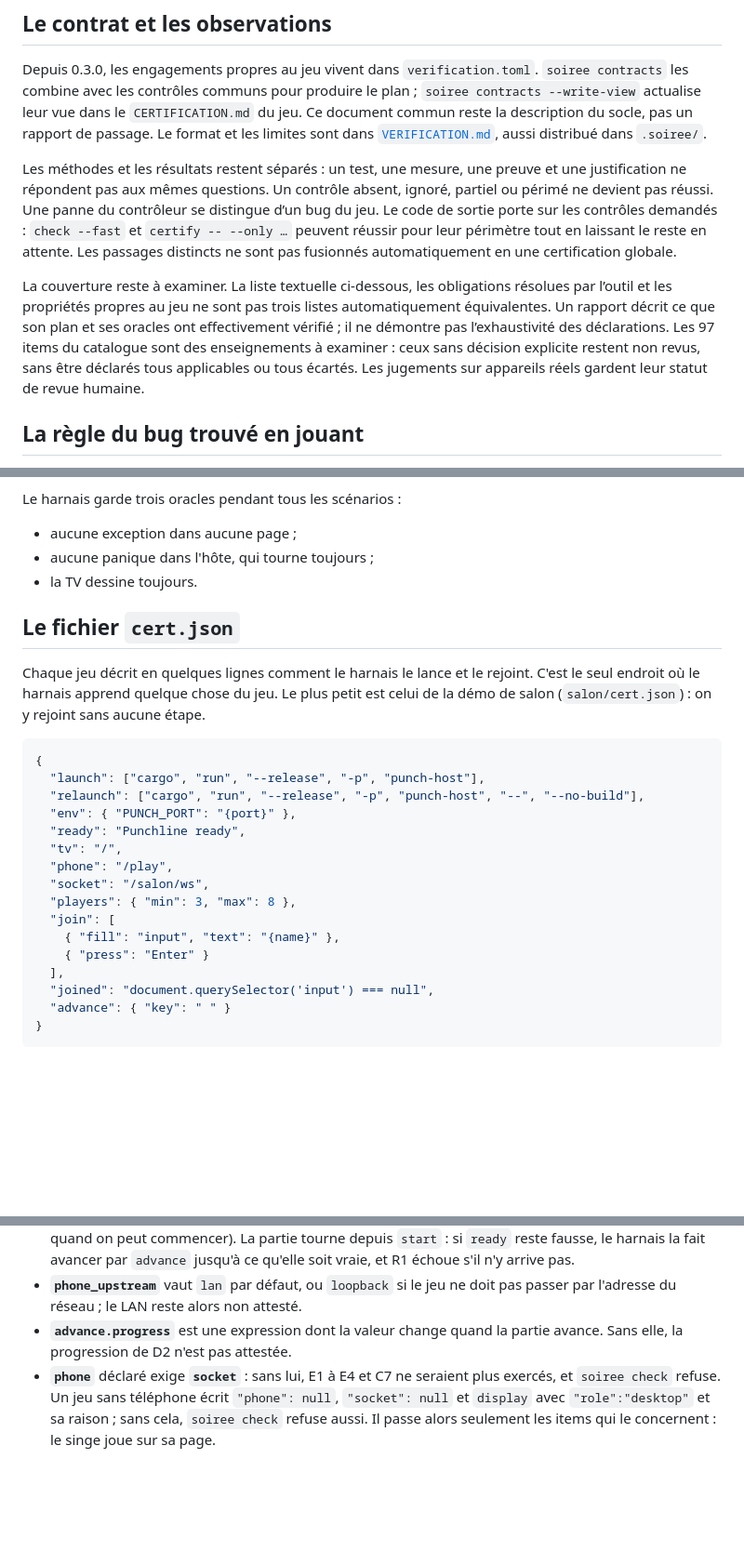
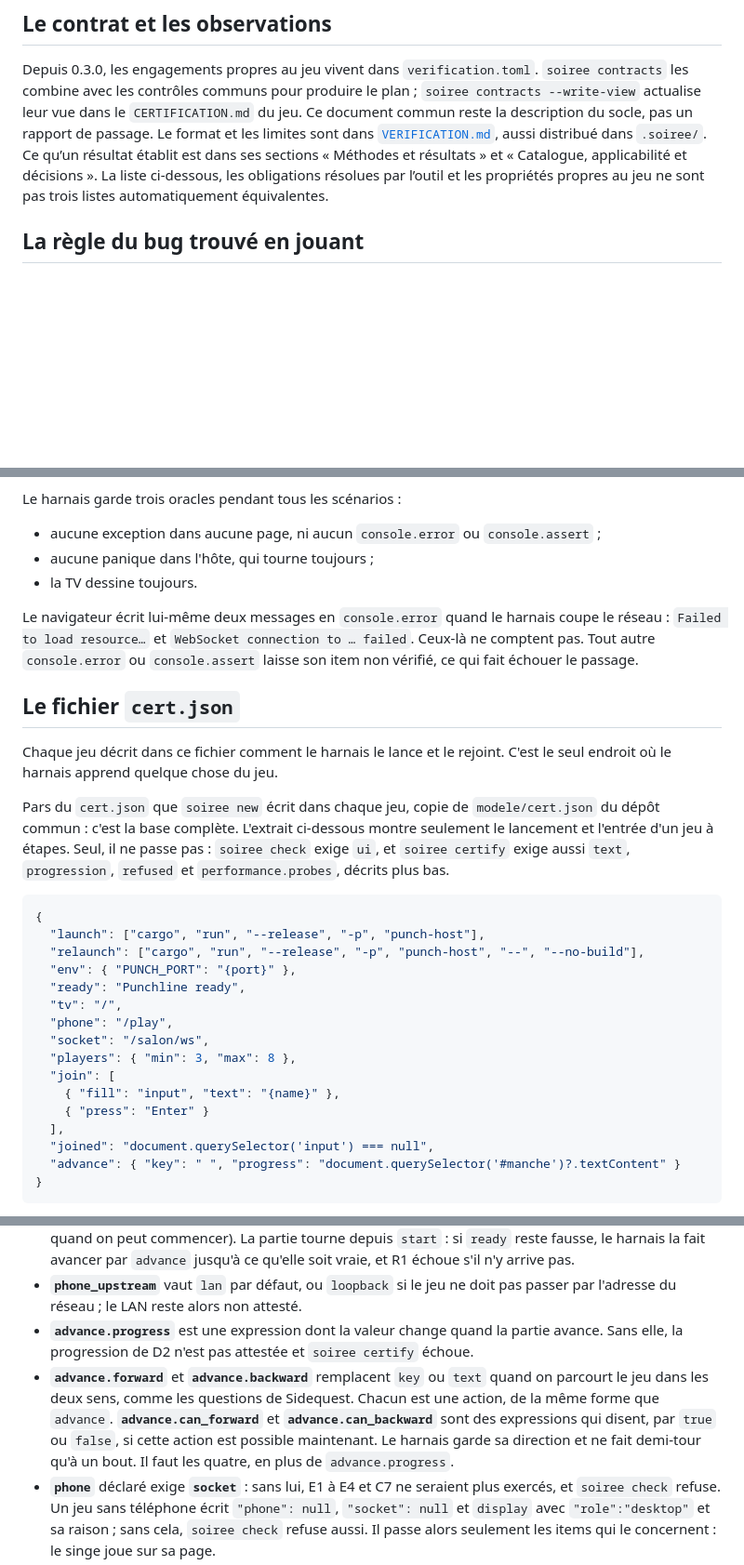
Before and after one commit to build-your-own-game/soiree, a Markdown page: CERTIFICATION.md, 3 parts joined by grey strips. Shown at 93% size. GitHub-like rendering; blank space fills up the shorter version.

Commit message:
Show a cert.json that certifies, and the keys it left out
The example passed neither check nor certify: it now carries
advance.progress, says what it omits and sends to the model as the
complete base. Document the console oracle, advance.forward and its
companions, players.min and performance.sample_ms, and leave what a
result establishes to VERIFICATION.

Co-Authored-By: Claude Opus 5.5 <noreply@anthropic.com>

````diff
--- a/CERTIFICATION.md
+++ b/CERTIFICATION.md
@@ -34,23 +34,11 @@ Depuis 0.3.0, les engagements propres au jeu vivent dans `verification.toml`.
 `soiree contracts --write-view` actualise leur vue dans le `CERTIFICATION.md` du
 jeu. Ce document commun reste la description du socle, pas un rapport de passage.
 Le format et les limites sont dans
-[`VERIFICATION.md`](VERIFICATION.md), aussi distribué dans `.soiree/`.
-
-Les méthodes et les résultats restent séparés : un test, une mesure, une preuve
-et une justification ne répondent pas aux mêmes questions. Un contrôle absent,
-ignoré, partiel ou périmé ne devient pas réussi. Une panne du contrôleur se
-distingue d’un bug du jeu. Le code de sortie porte sur les contrôles demandés :
-`check --fast` et `certify -- --only …` peuvent réussir pour leur périmètre tout
-en laissant le reste en attente. Les passages distincts ne sont pas fusionnés
-automatiquement en une certification globale.
-
-La couverture reste à examiner. La liste textuelle ci-dessous, les obligations
+[`VERIFICATION.md`](VERIFICATION.md), aussi distribué dans `.soiree/`. Ce
+qu’un résultat établit est dans ses sections « Méthodes et résultats » et
+« Catalogue, applicabilité et décisions ». La liste ci-dessous, les obligations
 résolues par l’outil et les propriétés propres au jeu ne sont pas trois listes
-automatiquement équivalentes. Un rapport décrit ce que son plan et ses oracles
-ont effectivement vérifié ; il ne démontre pas l’exhaustivité des déclarations.
-Les 97 items du catalogue sont des enseignements à examiner : ceux sans décision
-explicite restent non revus, sans être déclarés tous applicables ou tous écartés.
-Les jugements sur appareils réels gardent leur statut de revue humaine.
+automatiquement équivalentes.
 
 ## La règle du bug trouvé en jouant
 
@@ -74,13 +62,17 @@ Les scénarios, dans l'ordre : `capacity`, `join`, `rtc`, `text`, `ui`, `perform
 Si le harnais doit fermer de force un contexte après une commande native bloquée, le passage s’arrête avec **H1**, une panne de l’infrastructure de test. Les observations déjà terminées restent dans le rapport ; les scénarios restants sont explicitement non vérifiés. Un contexte détruit ne doit jamais produire ensuite de faux verdicts sur la reconnexion ou le stockage. Le diagnostic conserve l’opération native, son historique récent et l’état observable de la page.
 
 Le harnais garde trois oracles pendant tous les scénarios :
-- aucune exception dans aucune page ;
+- aucune exception dans aucune page, ni aucun `console.error` ou `console.assert` ;
 - aucune panique dans l'hôte, qui tourne toujours ;
 - la TV dessine toujours.
 
+Le navigateur écrit lui-même deux messages en `console.error` quand le harnais coupe le réseau : `Failed to load resource…` et `WebSocket connection to … failed`. Ceux-là ne comptent pas. Tout autre `console.error` ou `console.assert` laisse son item non vérifié, ce qui fait échouer le passage.
+
 ## Le fichier `cert.json`
 
-Chaque jeu décrit en quelques lignes comment le harnais le lance et le rejoint. C'est le seul endroit où le harnais apprend quelque chose du jeu. Le plus petit est celui de la démo de salon (`salon/cert.json`) : on y rejoint sans aucune étape.
+Chaque jeu décrit dans ce fichier comment le harnais le lance et le rejoint. C'est le seul endroit où le harnais apprend quelque chose du jeu.
+
+Pars du `cert.json` que `soiree new` écrit dans chaque jeu, copie de `modele/cert.json` du dépôt commun : c'est la base complète. L'extrait ci-dessous montre seulement le lancement et l'entrée d'un jeu à étapes. Seul, il ne passe pas : `soiree check` exige `ui`, et `soiree certify` exige aussi `text`, `progression`, `refused` et `performance.probes`, décrits plus bas.
 
 ```json
 {
@@ -97,7 +89,7 @@ Chaque jeu décrit en quelques lignes comment le harnais le lance et le rejoint.
     { "press": "Enter" }
   ],
   "joined": "document.querySelector('input') === null",
-  "advance": { "key": " " }
+  "advance": { "key": " ", "progress": "document.querySelector('#manche')?.textContent" }
 }
 ```
 
@@ -112,7 +104,8 @@ Chaque jeu décrit en quelques lignes comment le harnais le lance et le rejoint.
 - **`storage`** identifie la sauvegarde IndexedDB à corrompre (`{"kind":"indexeddb","database":"…","store":"…","key":"…"}`). Sans cette clé, le harnais utilise `localStorage`.
 - **`jitter`** prépare le scénario de latence : `setup` (actions d'avant la mesure) et `ready` (expression vraie quand on peut commencer). La partie tourne depuis `start` : si `ready` reste fausse, le harnais la fait avancer par `advance` jusqu'à ce qu'elle soit vraie, et R1 échoue s'il n'y arrive pas.
 - **`phone_upstream`** vaut `lan` par défaut, ou `loopback` si le jeu ne doit pas passer par l'adresse du réseau ; le LAN reste alors non attesté.
-- **`advance.progress`** est une expression dont la valeur change quand la partie avance. Sans elle, la progression de D2 n'est pas attestée.
+- **`advance.progress`** est une expression dont la valeur change quand la partie avance. Sans elle, la progression de D2 n'est pas attestée et `soiree certify` échoue.
+- **`advance.forward`** et **`advance.backward`** remplacent `key` ou `text` quand on parcourt le jeu dans les deux sens, comme les questions de Sidequest. Chacun est une action, de la même forme que `advance`. **`advance.can_forward`** et **`advance.can_backward`** sont des expressions qui disent, par `true` ou `false`, si cette action est possible maintenant. Le harnais garde sa direction et ne fait demi-tour qu'à un bout. Il faut les quatre, en plus de `advance.progress`.
 - **`phone`** déclaré exige **`socket`** : sans lui, E1 à E4 et C7 ne seraient plus exercés, et `soiree check` refuse. Un jeu sans téléphone écrit `"phone": null`, `"socket": null` et `display` avec `"role":"desktop"` et sa raison ; sans cela, `soiree check` refuse aussi. Il passe alors seulement les items qui le concernent : le singe joue sur sa page.
 - **`ui`** décrit les contrôles d’interface U1 ci-dessous. Chaque catégorie
   `editing`, `lifecycle`, `async`, `effects` est couverte par un scénario ou
````
Also changed, not shown: other parts of CERTIFICATION.md (+3 -3 lines).
